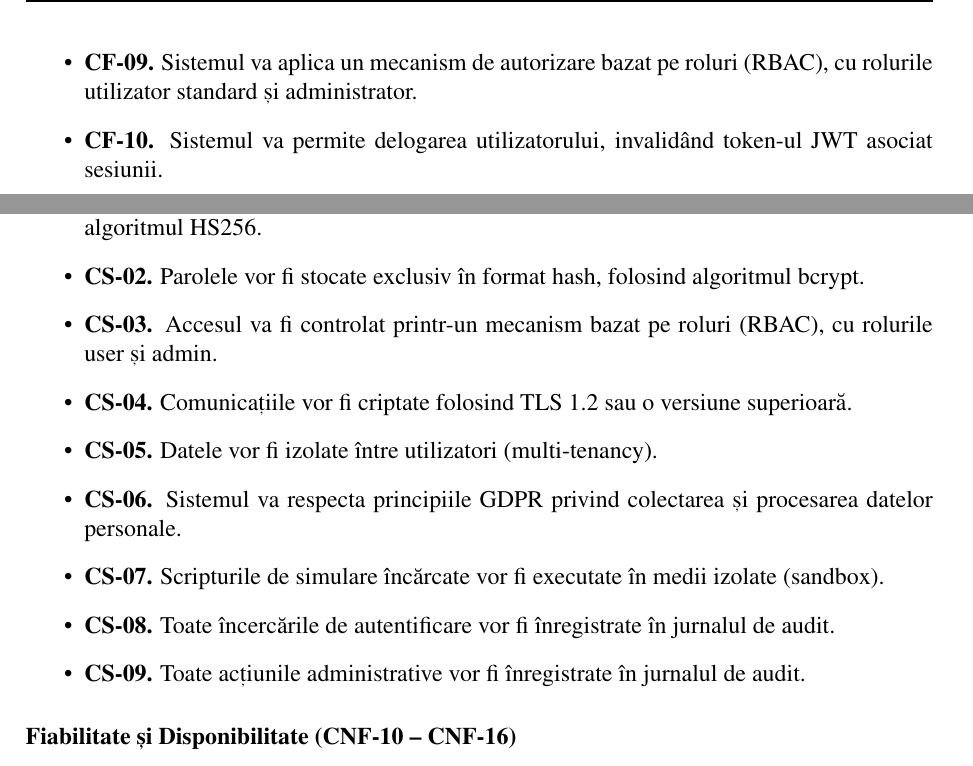
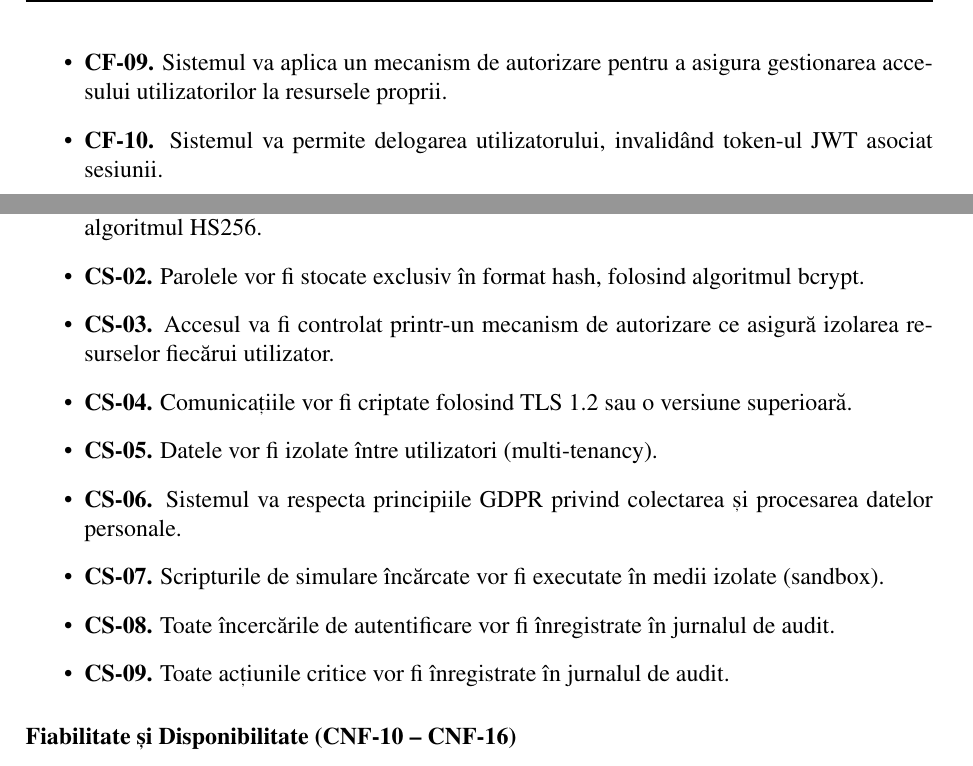
Before and after one commit to Tudorx95/BachelorThesis, a LaTeX thesis (MTABachelorThesis/thesis/components/chapters/components.tex): two parts of pages 22 and 26 of 69, joined at a grey line, cut so that both start at the same text. Compiled offline with pdfLaTeX.

```diff
--- a/MTABachelorThesis/thesis/components/chapters/components.tex
+++ b/MTABachelorThesis/thesis/components/chapters/components.tex
@@ -621,7 +621,7 @@
             \item \textbf{CF-06.} Sistemul va stoca parolele exclusiv în format hash, folosind algoritmul bcrypt.
             \item \textbf{CF-07.} Sistemul va genera un token JWT (JSON Web Token) la autentificare pentru gestionarea sesiunii.
             \item \textbf{CF-08.} Sistemul va invalida automat token-ul JWT după 24 de ore de inactivitate.
-            \item \textbf{CF-09.} Sistemul va aplica un mecanism de autorizare bazat pe roluri (RBAC), cu rolurile utilizator standard și administrator.
+            \item \textbf{CF-09.} Sistemul va aplica un mecanism de autorizare pentru a asigura gestionarea accesului utilizatorilor la resursele proprii.
             \item \textbf{CF-10.} Sistemul va permite delogarea utilizatorului, invalidând token-ul JWT asociat sesiunii.
             \item \textbf{CF-11.} Sistemul va oferi o interfață prin care utilizatorul configurează parametrii atacului și ai infrastructurii federate.
         \end{itemize}
@@ -753,13 +753,13 @@
         \begin{itemize}
             \item \textbf{CS-01.} Autentificarea se va baza pe token-uri JWT cu expirare configurabilă, semnate cu algoritmul HS256.
             \item \textbf{CS-02.} Parolele vor fi stocate exclusiv în format hash, folosind algoritmul bcrypt.
-            \item \textbf{CS-03.} Accesul va fi controlat printr-un mecanism bazat pe roluri (RBAC), cu rolurile user și admin.
+            \item \textbf{CS-03.} Accesul va fi controlat printr-un mecanism de autorizare ce asigură izolarea resurselor fiecărui utilizator.
             \item \textbf{CS-04.} Comunicațiile vor fi criptate folosind TLS 1.2 sau o versiune superioară.
             \item \textbf{CS-05.} Datele vor fi izolate între utilizatori (multi-tenancy).
             \item \textbf{CS-06.} Sistemul va respecta principiile GDPR privind colectarea și procesarea datelor personale.
             \item \textbf{CS-07.} Scripturile de simulare încărcate vor fi executate în medii izolate (sandbox).
             \item \textbf{CS-08.} Toate încercările de autentificare vor fi înregistrate în jurnalul de audit.
-            \item \textbf{CS-09.} Toate acțiunile administrative vor fi înregistrate în jurnalul de audit.
+            \item \textbf{CS-09.} Toate acțiunile critice vor fi înregistrate în jurnalul de audit.
         \end{itemize}
 
         \subsubsection{Fiabilitate și Disponibilitate (CNF-10 -- CNF-16)}
```
Also changed, not shown: MTABachelorThesis/thesis/components/images/Diagrama_Componente.png, MTABachelorThesis/thesis/components/images/Diagrama_Context_2_Anexa_A.png, MTABachelorThesis/thesis/components/images/Diagrama_Context_Anexa_A.png, MTABachelorThesis/thesis/components/images/Diagrama_Flux_Utilizator.png, MTABachelorThesis/thesis/main.bbl, MTABachelorThesis/thesis/components/chapters/components.tex (2 more changed lines), 7 other files.
